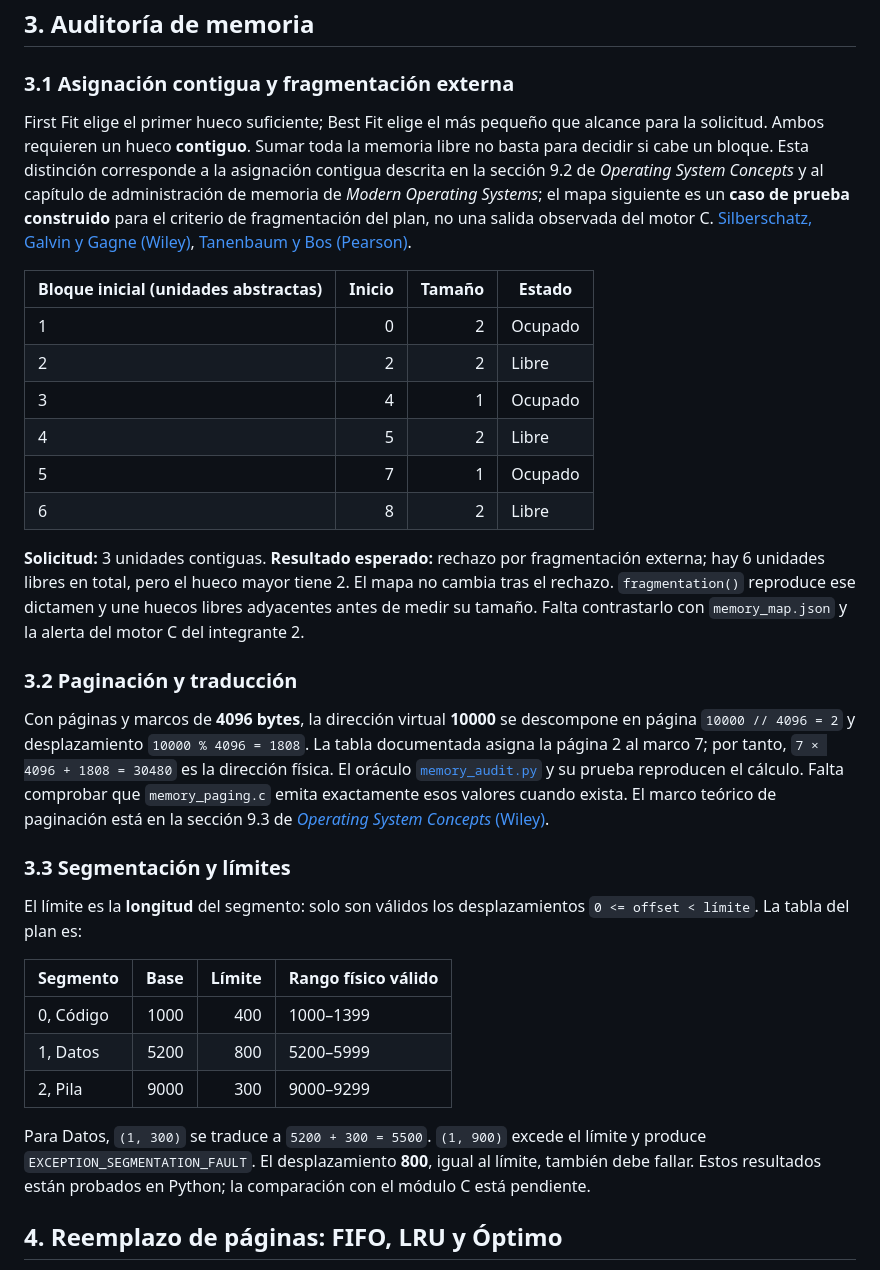
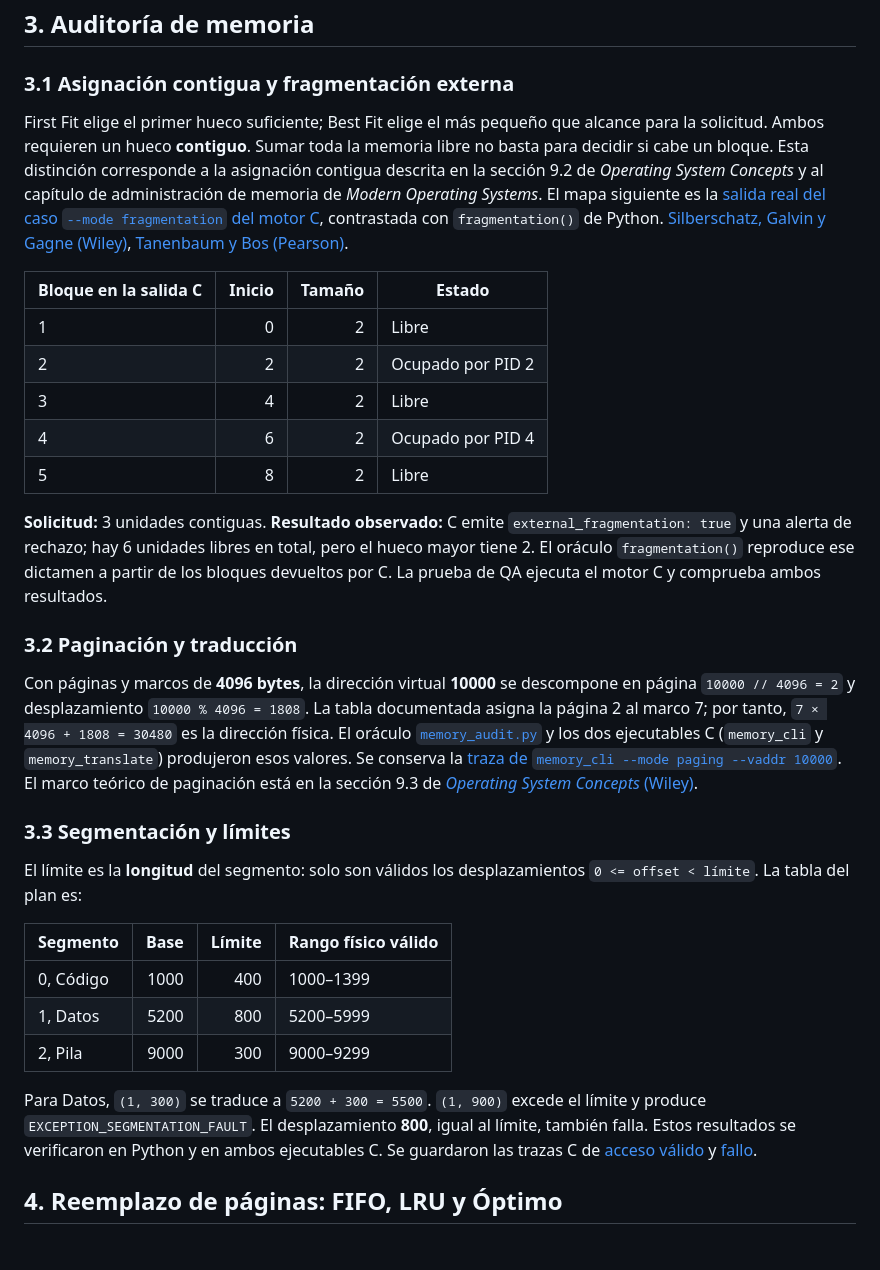
Before and after one commit to santiago2706/YaCheOS, a Markdown page: docs/informe_tecnico_beta.md, the part around one of its changes. Rendered like a GitHub page.

```diff
--- a/docs/informe_tecnico_beta.md
+++ b/docs/informe_tecnico_beta.md
@@ -43,22 +47,21 @@ Los promedios de espera coinciden con los cuatro resultados exigidos por el plan
 
 ### 3.1 Asignación contigua y fragmentación externa
 
-First Fit elige el primer hueco suficiente; Best Fit elige el más pequeño que alcance para la solicitud. Ambos requieren un hueco **contiguo**. Sumar toda la memoria libre no basta para decidir si cabe un bloque. Esta distinción corresponde a la asignación contigua descrita en la sección 9.2 de *Operating System Concepts* y al capítulo de administración de memoria de *Modern Operating Systems*; el mapa siguiente es un **caso de prueba construido** para el criterio de fragmentación del plan, no una salida observada del motor C. [Silberschatz, Galvin y Gagne (Wiley)](https://www.wiley-vch.de/en/areas-interest/computing-computer-sciences/computer-science-17cs/general-introductory-computer-science-17cs0/silberschatz-39-s-operating-system-concepts-978-1-119-45408-3), [Tanenbaum y Bos (Pearson)](https://www.pearson.com/en-us/subject-catalog/p/modern-operating-systems/P200000003295/9780137618934).
+First Fit elige el primer hueco suficiente; Best Fit elige el más pequeño que alcance para la solicitud. Ambos requieren un hueco **contiguo**. Sumar toda la memoria libre no basta para decidir si cabe un bloque. Esta distinción corresponde a la asignación contigua descrita en la sección 9.2 de *Operating System Concepts* y al capítulo de administración de memoria de *Modern Operating Systems*. El mapa siguiente es la [salida real del caso `--mode fragmentation` del motor C](traces/memoria_fragmentacion_c.json), contrastada con `fragmentation()` de Python. [Silberschatz, Galvin y Gagne (Wiley)](https://www.wiley-vch.de/en/areas-interest/computing-computer-sciences/computer-science-17cs/general-introductory-computer-science-17cs0/silberschatz-39-s-operating-system-concepts-978-1-119-45408-3), [Tanenbaum y Bos (Pearson)](https://www.pearson.com/en-us/subject-catalog/p/modern-operating-systems/P200000003295/9780137618934).
 
-| Bloque inicial (unidades abstractas) | Inicio | Tamaño | Estado |
+| Bloque en la salida C | Inicio | Tamaño | Estado |
 |---|---:|---:|---|
-| 1 | 0 | 2 | Ocupado |
-| 2 | 2 | 2 | Libre |
-| 3 | 4 | 1 | Ocupado |
-| 4 | 5 | 2 | Libre |
-| 5 | 7 | 1 | Ocupado |
-| 6 | 8 | 2 | Libre |
+| 1 | 0 | 2 | Libre |
+| 2 | 2 | 2 | Ocupado por PID 2 |
+| 3 | 4 | 2 | Libre |
+| 4 | 6 | 2 | Ocupado por PID 4 |
+| 5 | 8 | 2 | Libre |
 
-**Solicitud:** 3 unidades contiguas. **Resultado esperado:** rechazo por fragmentación externa; hay 6 unidades libres en total, pero el hueco mayor tiene 2. El mapa no cambia tras el rechazo. `fragmentation()` reproduce ese dictamen y une huecos libres adyacentes antes de medir su tamaño. Falta contrastarlo con `memory_map.json` y la alerta del motor C del integrante 2.
+**Solicitud:** 3 unidades contiguas. **Resultado observado:** C emite `external_fragmentation: true` y una alerta de rechazo; hay 6 unidades libres en total, pero el hueco mayor tiene 2. El oráculo `fragmentation()` reproduce ese dictamen a partir de los bloques devueltos por C. La prueba de QA ejecuta el motor C y comprueba ambos resultados.
 
 ### 3.2 Paginación y traducción
 
-Con páginas y marcos de **4096 bytes**, la dirección virtual **10000** se descompone en página `10000 // 4096 = 2` y desplazamiento `10000 % 4096 = 1808`. La tabla documentada asigna la página 2 al marco 7; por tanto, `7 × 4096 + 1808 = 30480` es la dirección física. El oráculo [`memory_audit.py`](../tests_python/memory_audit.py) y su prueba reproducen el cálculo. Falta comprobar que `memory_paging.c` emita exactamente esos valores cuando exista. El marco teórico de paginación está en la sección 9.3 de [*Operating System Concepts* (Wiley)](https://www.wiley-vch.de/en/areas-interest/computing-computer-sciences/computer-science-17cs/general-introductory-computer-science-17cs0/silberschatz-39-s-operating-system-concepts-978-1-119-45408-3).
+Con páginas y marcos de **4096 bytes**, la dirección virtual **10000** se descompone en página `10000 // 4096 = 2` y desplazamiento `10000 % 4096 = 1808`. La tabla documentada asigna la página 2 al marco 7; por tanto, `7 × 4096 + 1808 = 30480` es la dirección física. El oráculo [`memory_audit.py`](../tests_python/memory_audit.py) y los dos ejecutables C (`memory_cli` y `memory_translate`) produjeron esos valores. Se conserva la [traza de `memory_cli --mode paging --vaddr 10000`](traces/memoria_paginacion_c.json). El marco teórico de paginación está en la sección 9.3 de [*Operating System Concepts* (Wiley)](https://www.wiley-vch.de/en/areas-interest/computing-computer-sciences/computer-science-17cs/general-introductory-computer-science-17cs0/silberschatz-39-s-operating-system-concepts-978-1-119-45408-3).
 
 ### 3.3 Segmentación y límites
 
@@ -70,7 +73,7 @@ El límite es la **longitud** del segmento: solo son válidos los desplazamiento
 | 1, Datos | 5200 | 800 | 5200–5999 |
 | 2, Pila | 9000 | 300 | 9000–9299 |
 
-Para Datos, `(1, 300)` se traduce a `5200 + 300 = 5500`. `(1, 900)` excede el límite y produce `EXCEPTION_SEGMENTATION_FAULT`. El desplazamiento **800**, igual al límite, también debe fallar. Estos resultados están probados en Python; la comparación con el módulo C está pendiente.
+Para Datos, `(1, 300)` se traduce a `5200 + 300 = 5500`. `(1, 900)` excede el límite y produce `EXCEPTION_SEGMENTATION_FAULT`. El desplazamiento **800**, igual al límite, también falla. Estos resultados se verificaron en Python y en ambos ejecutables C. Se guardaron las trazas C de [acceso válido](traces/memoria_segmentacion_valida_c.json) y [fallo](traces/memoria_segmentacion_trap_c.json).
 
 ## 4. Reemplazo de páginas: FIFO, LRU y Óptimo
 
```
Also changed, not shown: other parts of docs/informe_tecnico_beta.md (+26 -22 lines).
